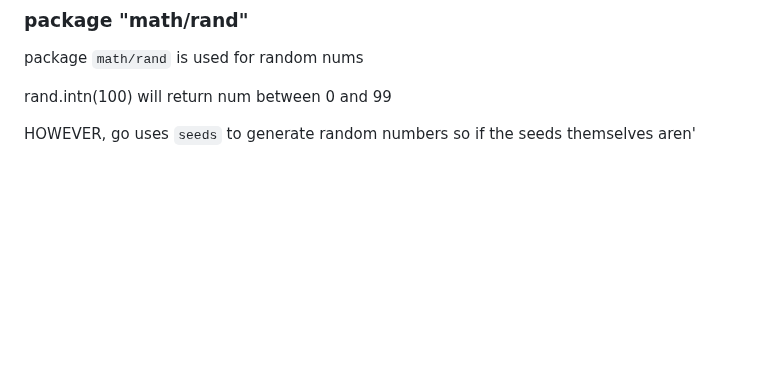
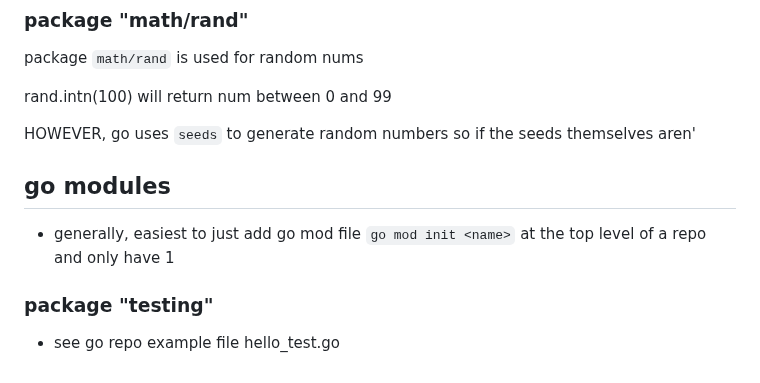
Before and after one commit to h15200/notes, a Markdown page: go.md, the part around the change. Drawn GitHub-style; blank space fills up the shorter version.

Commit message:
feat: go testing, go mod

```diff
--- a/go.md
+++ b/go.md
@@ -306,3 +306,12 @@ package `math/rand` is used for random nums
 rand.intn(100) will return num between 0 and 99
 
 HOWEVER, go uses `seeds` to generate random numbers so if the seeds themselves aren'
+
+## go modules
+
+- generally, easiest to just add go mod file `go mod init <name>` at the top
+  level of a repo and only have 1
+
+### package "testing"
+
+- see go repo example file hello_test.go
```
